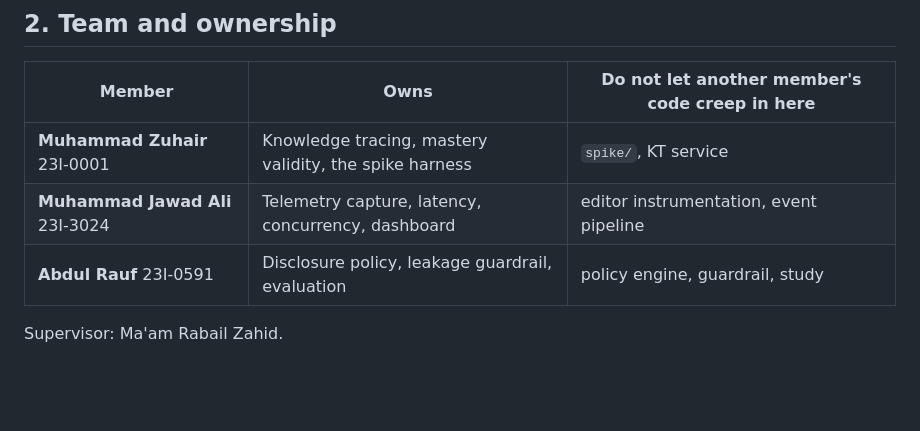
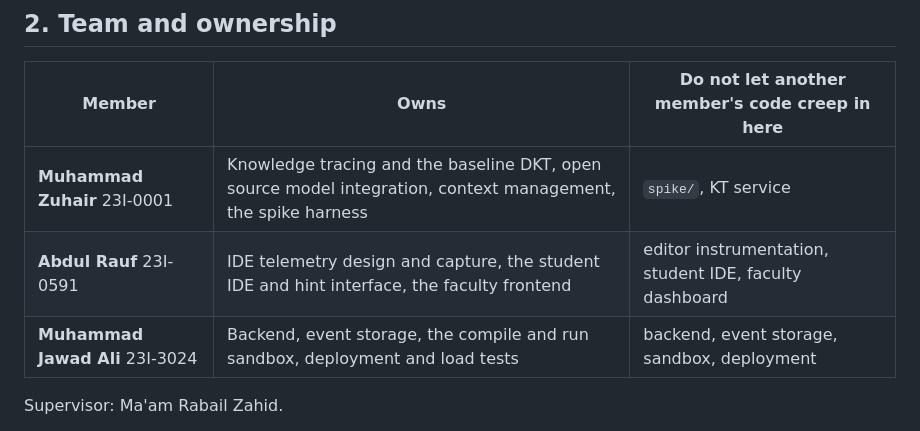
Before and after one commit to zuhair12414/Scaffold, a Markdown page: AGENTS.md, the part around the change. GitHub-like rendering; blank space fills up the shorter version.

```diff
--- a/AGENTS.md
+++ b/AGENTS.md
@@ -52,9 +52,9 @@ architecture — see §4.
 
 | Member | Owns | Do not let another member's code creep in here |
 |---|---|---|
-| **Muhammad Zuhair** 23I-0001 | Knowledge tracing, mastery validity, the spike harness | `spike/`, KT service |
-| **Muhammad Jawad Ali** 23I-3024 | Telemetry capture, latency, concurrency, dashboard | editor instrumentation, event pipeline |
-| **Abdul Rauf** 23I-0591 | Disclosure policy, leakage guardrail, evaluation | policy engine, guardrail, study |
+| **Muhammad Zuhair** 23I-0001 | Knowledge tracing and the baseline DKT, open source model integration, context management, the spike harness | `spike/`, KT service |
+| **Abdul Rauf** 23I-0591 | IDE telemetry design and capture, the student IDE and hint interface, the faculty frontend | editor instrumentation, student IDE, faculty dashboard |
+| **Muhammad Jawad Ali** 23I-3024 | Backend, event storage, the compile and run sandbox, deployment and load tests | backend, event storage, sandbox, deployment |
 
 Supervisor: Ma'am Rabail Zahid.
 
```
Also changed, not shown: docs/DECISIONS.md (+10 -0 lines), docs/PROGRESS.md (+12 -0 lines).
